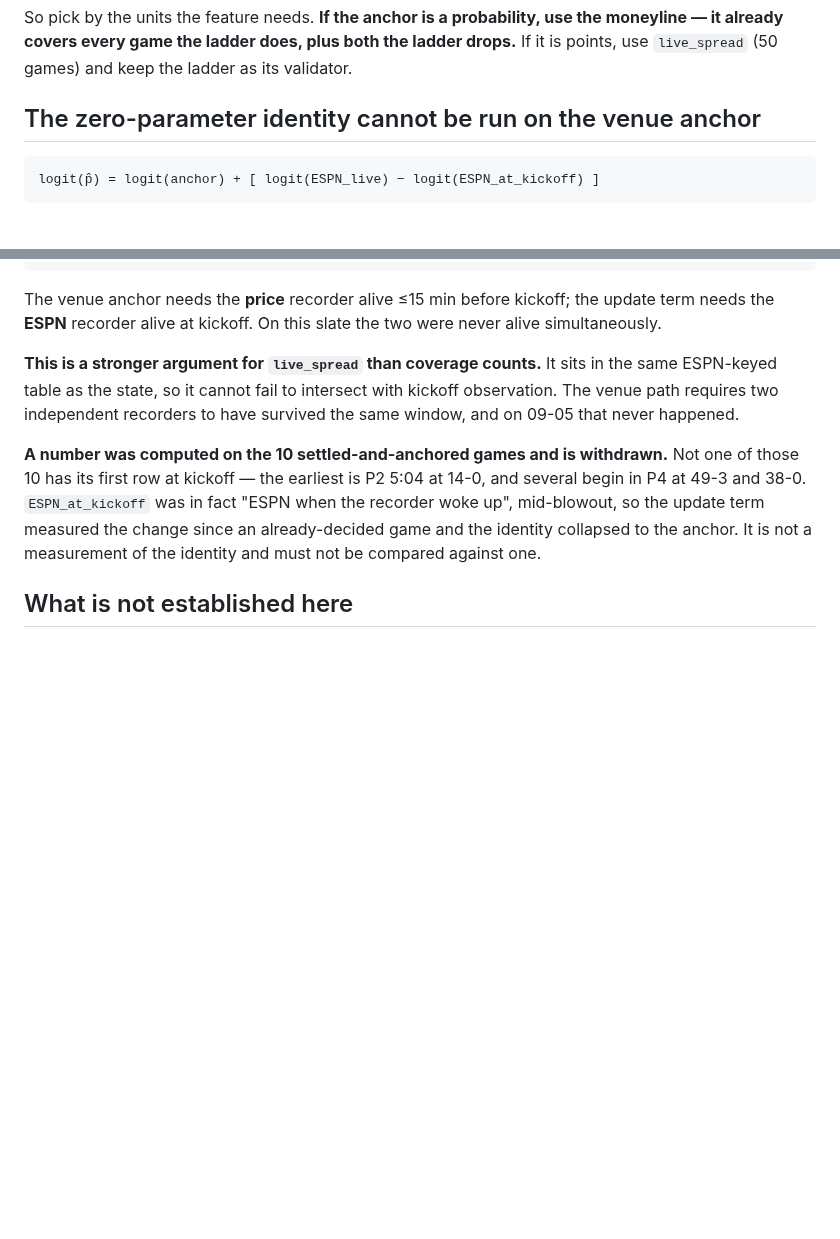
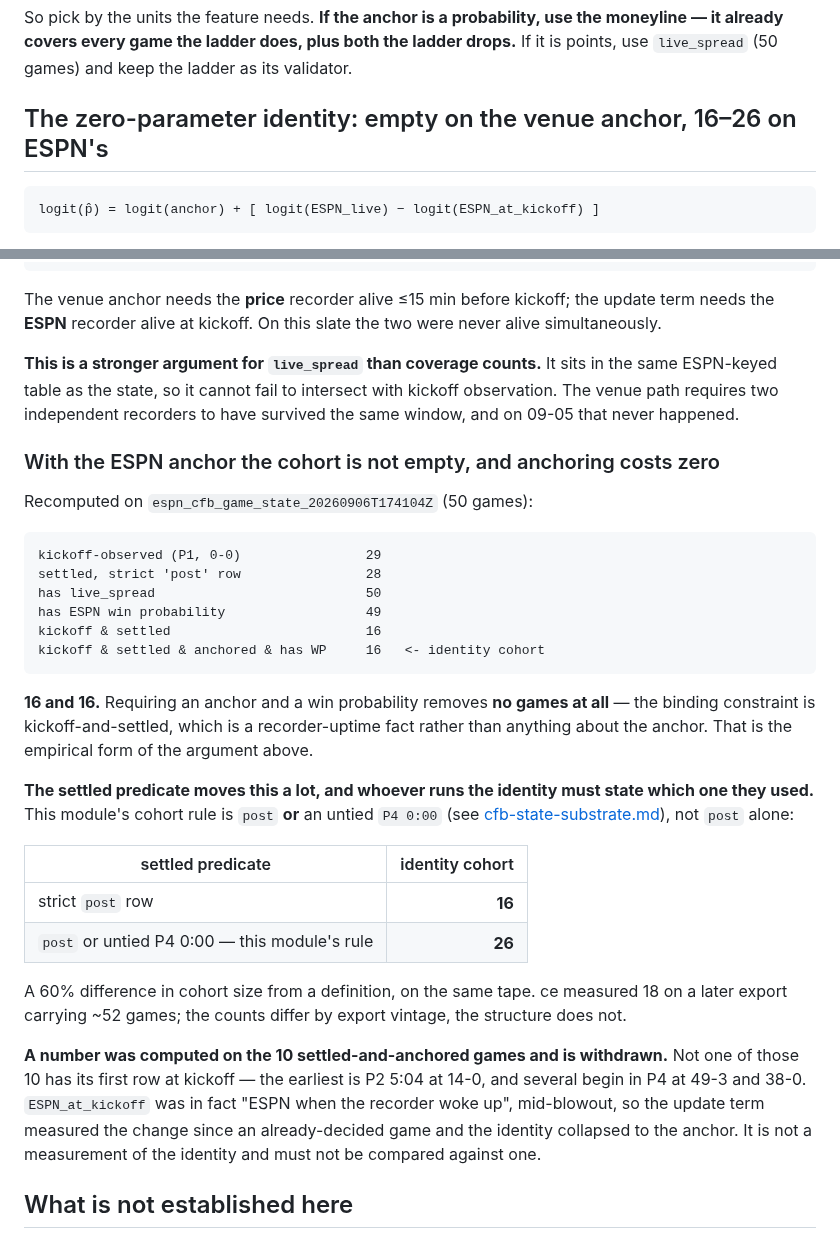
Before and after one commit to yyardi/Meridian, a Markdown page: docs/math/cfb-anchor.md, 2 parts joined by grey strips. Rendered like a GitHub page; blank space fills up the shorter version.

Commit message:
The identity's cohort is not empty on the ESPN anchor, and anchoring costs zero
ce reported the intersection at 18 with live_spread where I had measured 0 with
the venue moneyline. Recomputed on my export rather than adopting the number:

    kickoff-observed (P1, 0-0)                29
    settled, strict 'post' row                28
    has live_spread                           50
    has ESPN win probability                  49
    kickoff & settled                         16
    kickoff & settled & anchored & has WP     16   <- identity cohort

16, not 18 -- ce is on a later export carrying ~52 games against my 50, which
also explains kickoff 33 vs 29. Our 'settled' counts agree exactly at 28. The
counts differ by vintage; the structure reproduces independently.

AND THE STRUCTURE IS THE POINT: 16 and 16. Requiring an anchor and a win
probability removes NO games. The binding constraint is kickoff-and-settled, a
recorder-uptime fact, not an anchor fact -- which is the empirical form of the
mechanism I gave for why the venue path intersected at zero.

ONE THING B NEEDS BEFORE RUNNING IT. The cohort depends on the settled
predicate by 60%:

    strict 'post' row                        16
    post OR untied P4 0:00 (this module)     26

ce quoted 18 on the strict rule; this module's rule is the looser one, per
cfb-state-substrate.md. Whoever runs the identity has to say which they used,
or the cohort size is unreproducible.

Section heading changed too: "cannot be run on the venue anchor" was correctly
scoped but reads as "cannot be run" to anyone skimming.

Co-Authored-By: Claude Opus 5 <noreply@anthropic.com>

````diff
--- a/docs/math/cfb-anchor.md
+++ b/docs/math/cfb-anchor.md
@@ -118,7 +118,7 @@ the moneyline — it already covers every game the ladder does, plus both the
 ladder drops.** If it is points, use `live_spread` (50 games) and keep the
 ladder as its validator.
 
-## The zero-parameter identity cannot be run on the venue anchor
+## The zero-parameter identity: empty on the venue anchor, 16–26 on ESPN's
 
     logit(p̂) = logit(anchor) + [ logit(ESPN_live) − logit(ESPN_at_kickoff) ]
 
@@ -146,6 +146,38 @@ in the same ESPN-keyed table as the state, so it cannot fail to intersect with
 kickoff observation. The venue path requires two independent recorders to have
 survived the same window, and on 09-05 that never happened.
 
+### With the ESPN anchor the cohort is not empty, and anchoring costs zero
+
+Recomputed on `espn_cfb_game_state_20260906T174104Z` (50 games):
+
+```
+kickoff-observed (P1, 0-0)                29
+settled, strict 'post' row                28
+has live_spread                           50
+has ESPN win probability                  49
+kickoff & settled                         16
+kickoff & settled & anchored & has WP     16   <- identity cohort
+```
+
+**16 and 16.** Requiring an anchor and a win probability removes **no games at
+all** — the binding constraint is kickoff-and-settled, which is a
+recorder-uptime fact rather than anything about the anchor. That is the
+empirical form of the argument above.
+
+**The settled predicate moves this a lot, and whoever runs the identity must
+state which one they used.** This module's cohort rule is `post` **or** an
+untied `P4 0:00` (see [cfb-state-substrate.md](cfb-state-substrate.md)), not
+`post` alone:
+
+| settled predicate | identity cohort |
+|---|---:|
+| strict `post` row | **16** |
+| `post` or untied P4 0:00 — this module's rule | **26** |
+
+A 60% difference in cohort size from a definition, on the same tape. ce
+measured 18 on a later export carrying ~52 games; the counts differ by export
+vintage, the structure does not.
+
 **A number was computed on the 10 settled-and-anchored games and is withdrawn.**
 Not one of those 10 has its first row at kickoff — the earliest is P2 5:04 at
 14-0, and several begin in P4 at 49-3 and 38-0. `ESPN_at_kickoff` was in fact
````
